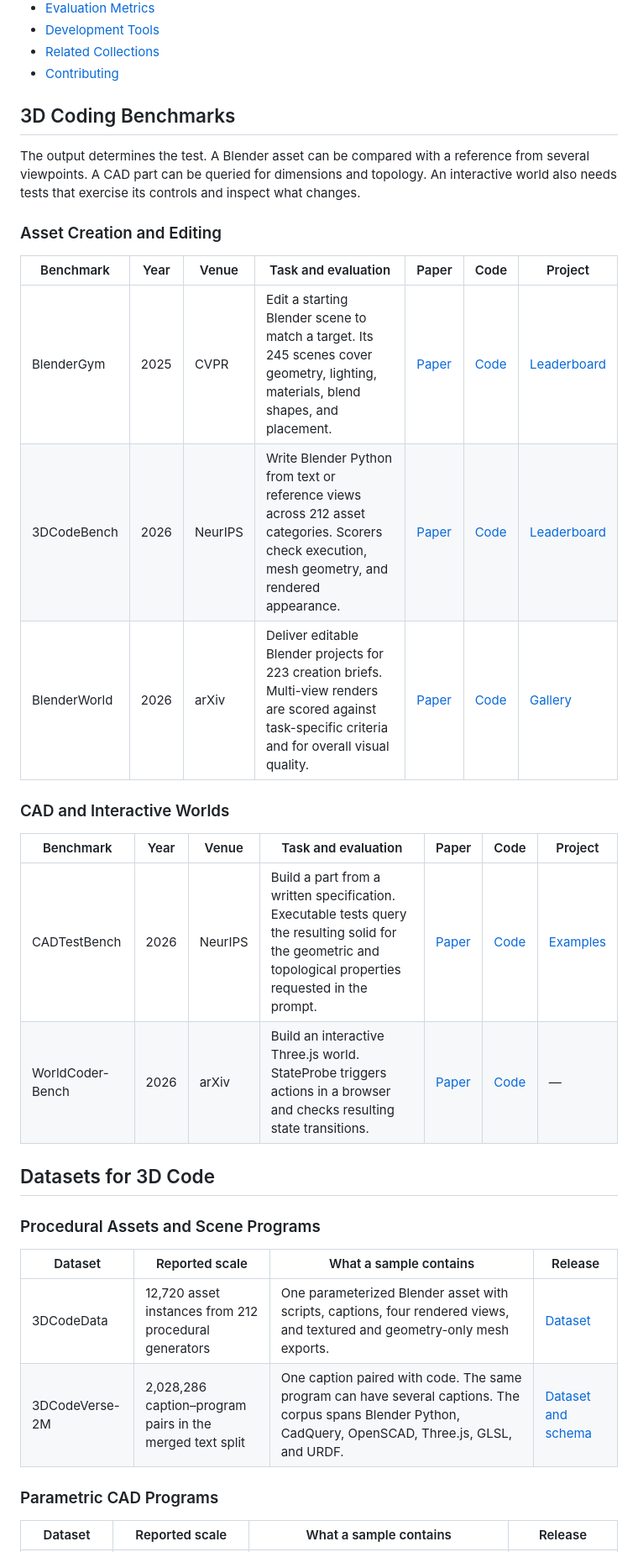
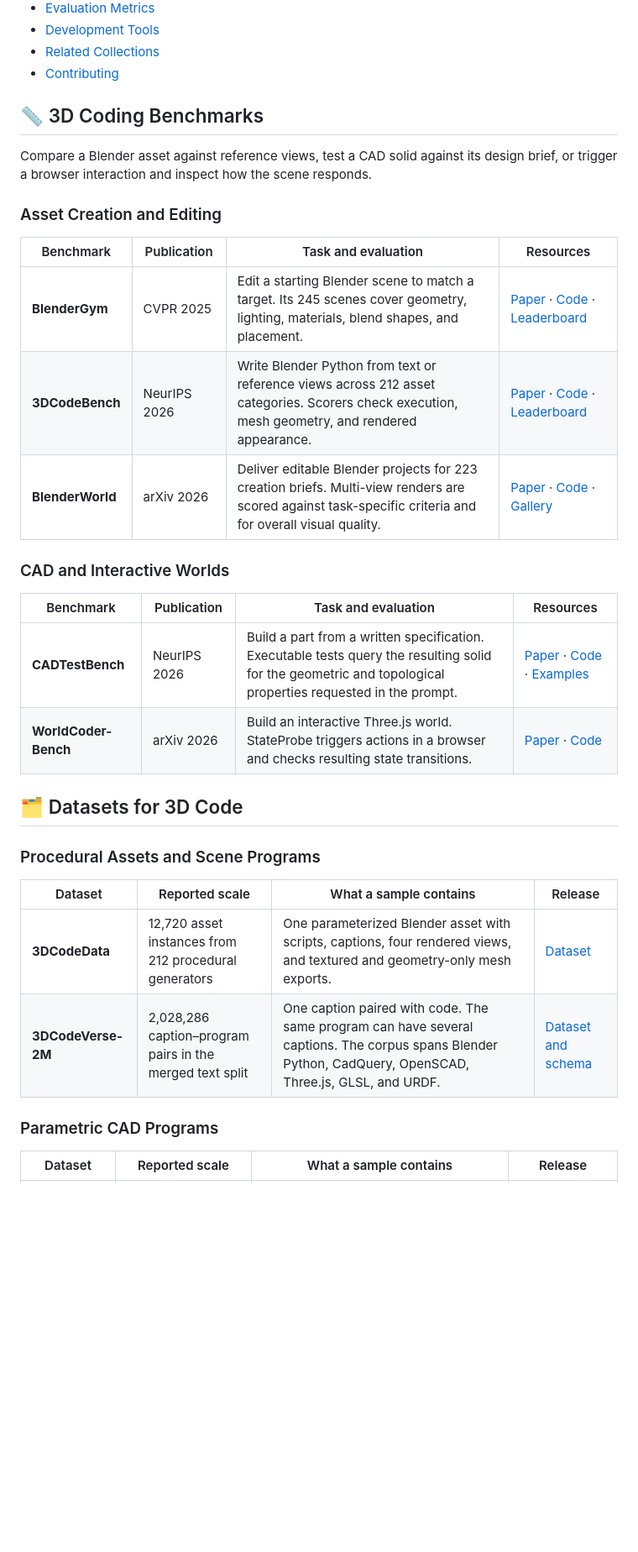
Before and after one commit to dreaming-huang/Awesome-3D-Coding, a Markdown page: README.md, the part around one of its changes. Shown at 84% size. Drawn GitHub-style; folded sections open; blank space fills up the shorter version.

```diff
--- a/README.md
+++ b/README.md
@@ -27,33 +31,39 @@ Research on AI systems that write and execute programs to create, reconstruct, a
 - [Related Collections](#related-collections)
 - [Contributing](#contributing)
 
-## 3D Coding Benchmarks
+</details>
 
-The output determines the test. A Blender asset can be compared with a reference from several viewpoints. A CAD part can be queried for dimensions and topology. An interactive world also needs tests that exercise its controls and inspect what changes.
+<a name="3d-coding-benchmarks"></a>
+
+## 📏 3D Coding Benchmarks
+
+Compare a Blender asset against reference views, test a CAD solid against its design brief, or trigger a browser interaction and inspect how the scene responds.
 
 ### Asset Creation and Editing
 
-| Benchmark | Year | Venue | Task and evaluation | Paper | Code | Project |
-| --- | --- | --- | --- | --- | --- | --- |
-| BlenderGym | 2025 | CVPR | Edit a starting Blender scene to match a target. Its 245 scenes cover geometry, lighting, materials, blend shapes, and placement. | [Paper](https://openaccess.thecvf.com/content/CVPR2025/html/Gu_BlenderGym_Benchmarking_Foundational_Model_Systems_for_Graphics_Editing_CVPR_2025_paper.html) | [Code](https://github.com/richard-guyunqi/BlenderGym-Open) | [Leaderboard](https://blendergym.github.io/) |
-| 3DCodeBench | 2026 | NeurIPS | Write Blender Python from text or reference views across 212 asset categories. Scorers check execution, mesh geometry, and rendered appearance. | [Paper](https://arxiv.org/abs/2606.01057) | [Code](https://github.com/gaoypeng/3dcodebench) | [Leaderboard](https://www.3dcodebench.com/) |
-| BlenderWorld | 2026 | arXiv | Deliver editable Blender projects for 223 creation briefs. Multi-view renders are scored against task-specific criteria and for overall visual quality. | [Paper](https://arxiv.org/abs/2610.23986) | [Code](https://github.com/QwenLM/BlenderWorld) | [Gallery](https://blenderworld.github.io/) |
+| Benchmark | Publication | Task and evaluation | Resources |
+| --- | --- | --- | --- |
+| **BlenderGym** | CVPR 2025 | Edit a starting Blender scene to match a target. Its 245 scenes cover geometry, lighting, materials, blend shapes, and placement. | [Paper](https://openaccess.thecvf.com/content/CVPR2025/html/Gu_BlenderGym_Benchmarking_Foundational_Model_Systems_for_Graphics_Editing_CVPR_2025_paper.html) · [Code](https://github.com/richard-guyunqi/BlenderGym-Open) · [Leaderboard](https://blendergym.github.io/) |
+| **3DCodeBench** | NeurIPS 2026 | Write Blender Python from text or reference views across 212 asset categories. Scorers check execution, mesh geometry, and rendered appearance. | [Paper](https://arxiv.org/abs/2606.01057) · [Code](https://github.com/gaoypeng/3dcodebench) · [Leaderboard](https://www.3dcodebench.com/) |
+| **BlenderWorld** | arXiv 2026 | Deliver editable Blender projects for 223 creation briefs. Multi-view renders are scored against task-specific criteria and for overall visual quality. | [Paper](https://arxiv.org/abs/2610.23986) · [Code](https://github.com/QwenLM/BlenderWorld) · [Gallery](https://blenderworld.github.io/) |
 
 ### CAD and Interactive Worlds
 
-| Benchmark | Year | Venue | Task and evaluation | Paper | Code | Project |
-| --- | --- | --- | --- | --- | --- | --- |
-| CADTestBench | 2026 | NeurIPS | Build a part from a written specification. Executable tests query the resulting solid for the geometric and topological properties requested in the prompt. | [Paper](https://arxiv.org/abs/2605.07807) | [Code](https://github.com/dimitrismallis/CADTestBench) | [Examples](https://dimitrismallis.github.io/cadtests/) |
-| WorldCoder-Bench | 2026 | arXiv | Build an interactive Three.js world. StateProbe triggers actions in a browser and checks resulting state transitions. | [Paper](https://arxiv.org/abs/2606.01869) | [Code](https://github.com/shuolucs/WorldCoder-Bench) | — |
+| Benchmark | Publication | Task and evaluation | Resources |
+| --- | --- | --- | --- |
+| **CADTestBench** | NeurIPS 2026 | Build a part from a written specification. Executable tests query the resulting solid for the geometric and topological properties requested in the prompt. | [Paper](https://arxiv.org/abs/2605.07807) · [Code](https://github.com/dimitrismallis/CADTestBench) · [Examples](https://dimitrismallis.github.io/cadtests/) |
+| **WorldCoder-Bench** | arXiv 2026 | Build an interactive Three.js world. StateProbe triggers actions in a browser and checks resulting state transitions. | [Paper](https://arxiv.org/abs/2606.01869) · [Code](https://github.com/shuolucs/WorldCoder-Bench) |
 
-## Datasets for 3D Code
+<a name="datasets-for-3d-code"></a>
+
+## 🗂️ Datasets for 3D Code
 
 ### Procedural Assets and Scene Programs
 
 | Dataset | Reported scale | What a sample contains | Release |
 | --- | --- | --- | --- |
-| 3DCodeData | 12,720 asset instances from 212 procedural generators | One parameterized Blender asset with scripts, captions, four rendered views, and textured and geometry-only mesh exports. | [Dataset](https://huggingface.co/datasets/YipengGao/3DCode) |
-| 3DCodeVerse-2M | 2,028,286 caption–program pairs in the merged text split | One caption paired with code. The same program can have several captions. The corpus spans Blender Python, CadQuery, OpenSCAD, Three.js, GLSL, and URDF. | [Dataset and schema](https://huggingface.co/datasets/3dcodeverse/3dcodeverse-2m) |
+| **3DCodeData** | 12,720 asset instances from 212 procedural generators | One parameterized Blender asset with scripts, captions, four rendered views, and textured and geometry-only mesh exports. | [Dataset](https://huggingface.co/datasets/YipengGao/3DCode) |
+| **3DCodeVerse-2M** | 2,028,286 caption–program pairs in the merged text split | One caption paired with code. The same program can have several captions. The corpus spans Blender Python, CadQuery, OpenSCAD, Three.js, GLSL, and URDF. | [Dataset and schema](https://huggingface.co/datasets/3dcodeverse/3dcodeverse-2m) |
 
 ### Parametric CAD Programs
 
```
Also changed, not shown: other parts of README.md (+51 -35 lines), assets/cover.png (added), 5 other files.
